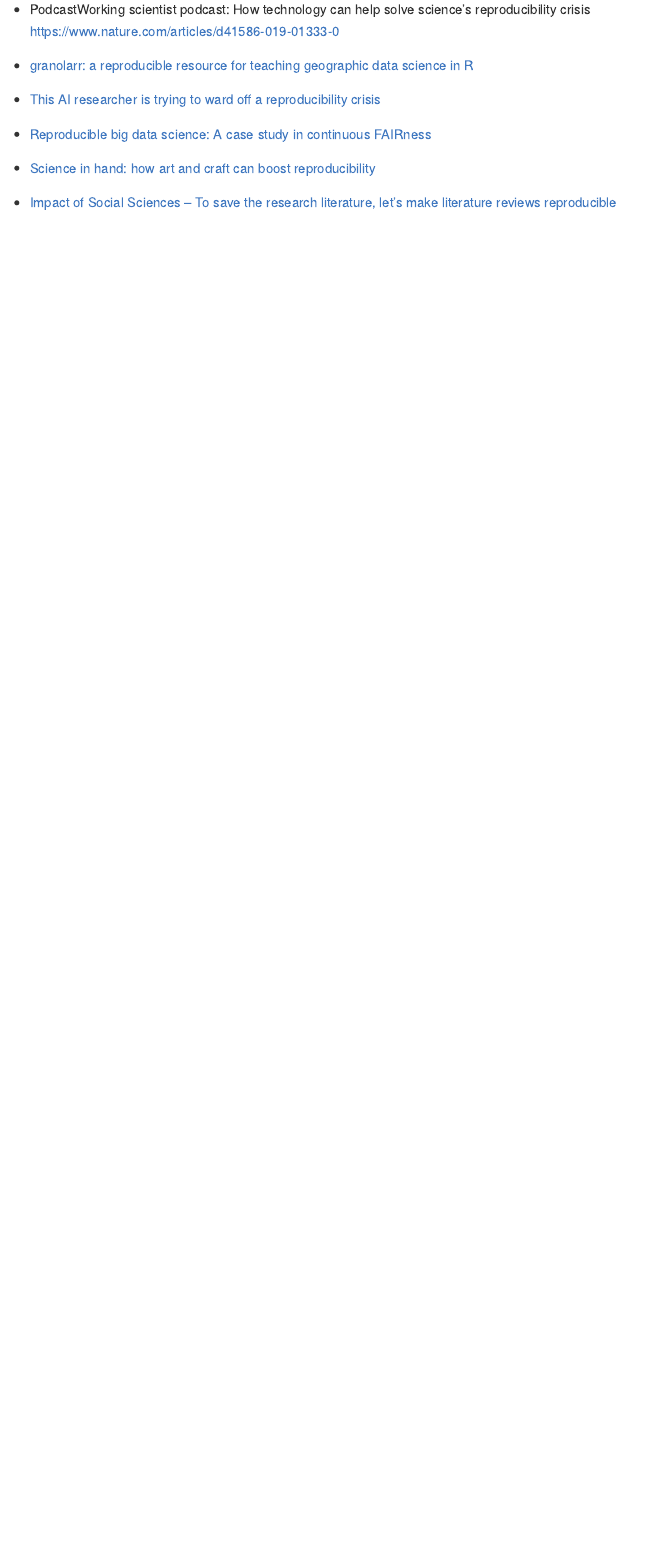
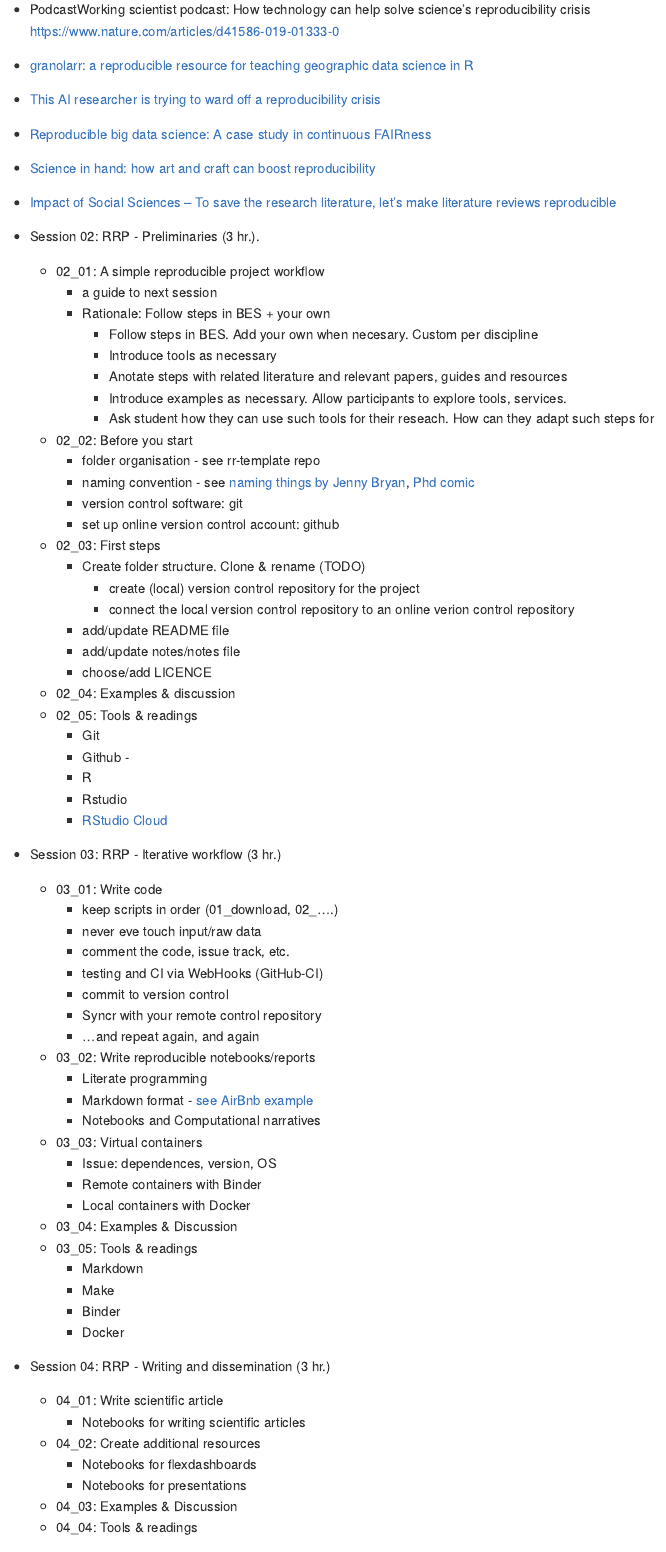
Before and after one commit to cgranell/rrp20, an R Markdown document (content/notes.Rmd): the page in a window 1100 px wide, from 980 px down. Rendered offline with R 4.5, knitr and Pandoc, with nearby package versions.

Commit message:
publish session 01

```diff
--- a/content/notes.Rmd
+++ b/content/notes.Rmd
@@ -58,3 +58,67 @@ https://www.nature.com/articles/d41586-019-01333-0
 * [Science in hand: how art and craft can boost reproducibility](https://www.nature.com/articles/d41586-018-07676-4)
 
 * [Impact of Social Sciences – To save the research literature, let’s make literature reviews reproducible](https://blogs.lse.ac.uk/impactofsocialsciences/2018/06/19/to-save-the-research-literature-lets-make-literature-reviews-reproducible/)
+
+
+* Session 02: RRP - Preliminaries (3 hr.).
+  * 02_01: A simple reproducible project workflow
+    * a guide to next session
+    * Rationale: Follow steps in BES + your own
+      * Follow steps in BES. Add your own when necesary. Custom per discipline
+      * Introduce tools as necessary
+      * Anotate steps with related literature and relevant papers, guides and resources
+      * Introduce examples as necessary. Allow participants to explore tools, services.
+      * Ask student how they can use such tools for their reseach. How can they adapt such steps for
+
+  * 02_02: Before you start
+    * folder organisation - see rr-template repo
+    * naming convention - see [naming things by Jenny Bryan](http://www2.stat.duke.edu/~rcs46/lectures_2015/01-markdown-git/slides/naming-slides/naming-slides.pdf), [Phd comic](http://phdcomics.com/comics/archive.php?comicid=1531)
+    * version control software: git
+    * set up online version control account: github
+  * 02_03: First steps
+    * Create folder structure. Clone & rename (TODO)
+      * create (local) version control repository for the project
+      * connect the local version control repository to an online verion control repository
+    * add/update README file
+    * add/update notes/notes file
+    * choose/add LICENCE
+  * 02_04: Examples & discussion
+  * 02_05: Tools & readings
+    * Git
+    * Github -
+    * R
+    * Rstudio
+    * [RStudio Cloud](https://rstudio.cloud/)
+
+* Session 03: RRP - Iterative workflow (3 hr.)
+  * 03_01: Write code
+    * keep scripts in order (01_download, 02_....)
+    * never eve touch input/raw data
+    * comment the code, issue track, etc.
+    * testing and CI via WebHooks (GitHub-CI)
+    * commit to version control
+    * Syncr with your remote control repository
+    * ...and repeat again, and again
+  * 03_02: Write reproducible notebooks/reports
+    * Literate programming
+    * Markdown format - [see AirBnb example](https://bookdown.org/yihui/rmarkdown/basics-examples.html#airbnbs-knowledge-repository)
+    * Notebooks and Computational narratives
+  * 03_03: Virtual containers
+    * Issue: dependences, version, OS
+    * Remote containers with Binder
+    * Local containers with Docker
+  * 03_04: Examples & Discussion
+  * 03_05: Tools & readings
+    * Markdown
+    * Make
+    * Binder
+    * Docker
+
+* Session 04: RRP - Writing and dissemination (3 hr.)
+  * 04_01: Write scientific article
+    * Notebooks for writing scientific articles
+  * 04_02: Create additional resources
+    * Notebooks for flexdashboards
+    * Notebooks for presentations
+  * 04_03: Examples & Discussion
+  * 04_04: Tools & readings
```
Also changed, not shown: content/lectures/01_02.md (+4 -0 lines), content/syllabus.md (+11 -28 lines), content/notes.Rmd (26 more changed lines), 1 other file.
